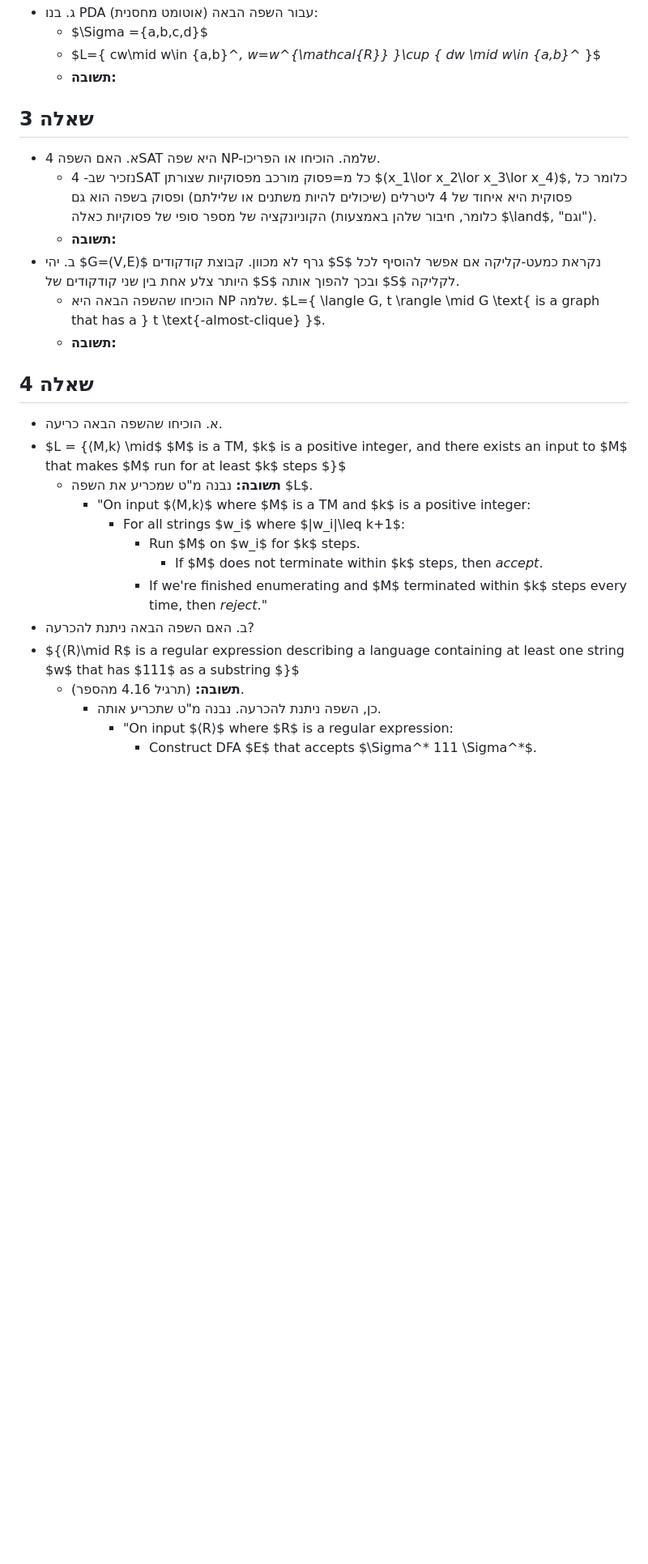
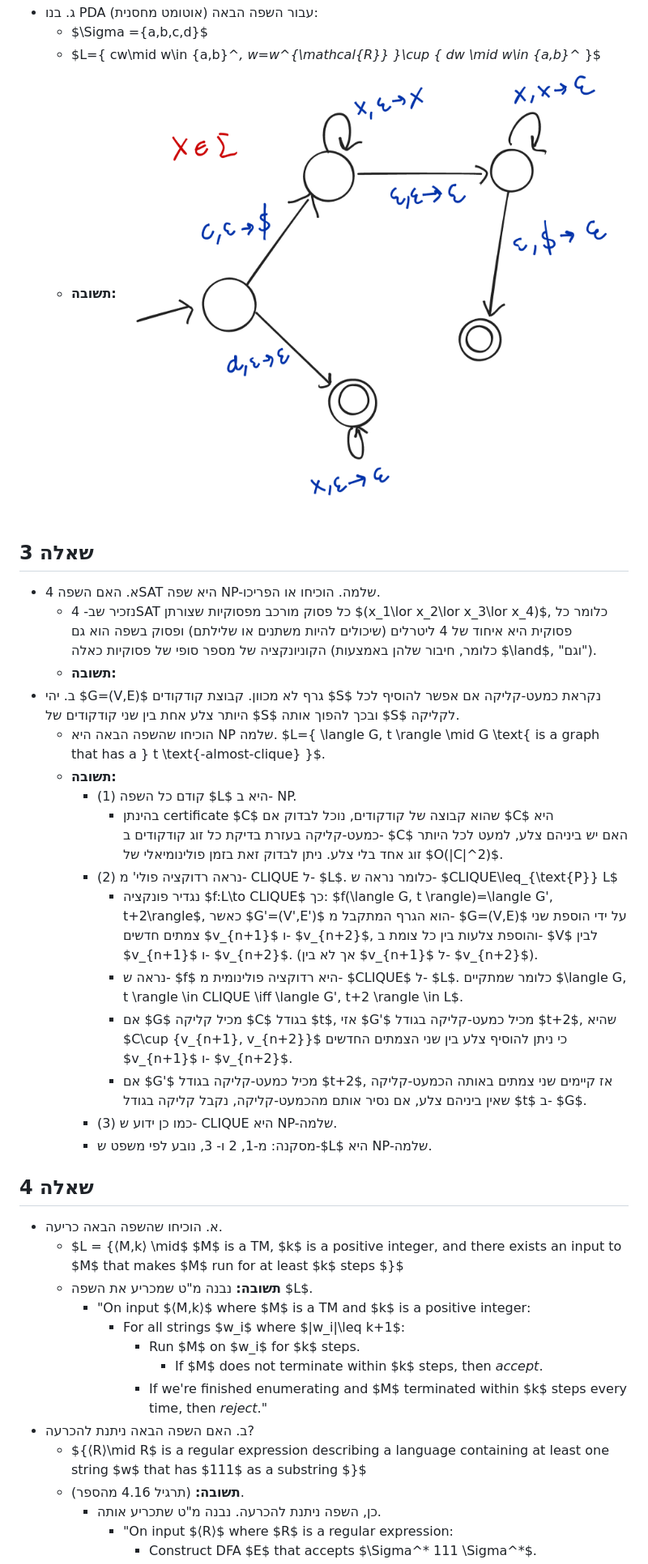
Before and after one commit to adielbm/20604, a Markdown page: index.md, the part around the change printed below. Shown: that part at 81% size. GitHub-like rendering; pictures changed too: images/img18.png (added); blank space fills up the shorter version.

```diff
--- a/index.md
+++ b/index.md
@@ -997,23 +998,31 @@ $M_2 = (\Sigma, Q, \delta, q_{start}, F)$, $\Sigma = \{a,b,c\}$, $Q = \{q_1, q_2
 - ג. בנו PDA (אוטומט מחסנית) עבור השפה הבאה:
 	- $\Sigma =\{a,b,c,d\}$
 	- $L=\{ cw\mid w\in \{a,b\}^*, w=w^{\mathcal{R}} \}\cup \{ dw \mid w\in \{a,b\}^* \}$
-	- **תשובה:**
+	- **תשובה:**  ![](images/img18.png)
 
 
 ## שאלה 3
 
 - א. האם השפה 4SAT היא שפה NP-שלמה. הוכיחו או הפריכו.
-	- נזכיר שב- 4SAT כל מ=פסוק מורכב מפסוקיות שצורתן $(x_1\lor x_2\lor x_3\lor x_4)$, כלומר כל פסוקית היא איחוד של 4 ליטרלים (שיכולים להיות משתנים או שלילתם) ופסוק בשפה הוא גם הקוניונקציה של מספר סופי של פסוקיות כאלה (כלומר, חיבור שלהן באמצעות $\land$, "וגם").
+	- נזכיר שב- 4SAT כל פסוק מורכב מפסוקיות שצורתן $(x_1\lor x_2\lor x_3\lor x_4)$, כלומר כל פסוקית היא איחוד של 4 ליטרלים (שיכולים להיות משתנים או שלילתם) ופסוק בשפה הוא גם הקוניונקציה של מספר סופי של פסוקיות כאלה (כלומר, חיבור שלהן באמצעות $\land$, "וגם").
 	- **תשובה:**
 - ב. יהי $G=(V,E)$ גרף לא מכוון. קבוצת קודקודים $S$ נקראת כמעט-קליקה אם אפשר להוסיף לכל היותר צלע אחת בין שני קודקודים של $S$ ובכך להפוך אותה $S$ לקליקה.
 	- הוכיחו שהשפה הבאה היא NP שלמה. $L=\{ \langle G, t \rangle \mid G \text{ is a graph that has a } t \text{-almost-clique} \}$.
 	- **תשובה:**
-
+		- (1) קודם כל השפה $L$ היא ב- NP.
+			- בהינתן certificate $C$ שהוא קבוצה של קודקודים, נוכל לבדוק אם $C$ היא כמעט-קליקה בעזרת בדיקת כל זוג קודקודים ב- $C$ האם יש ביניהם צלע, למעט לכל היותר זוג אחד בלי צלע. ניתן לבדוק זאת בזמן פולינומיאלי של $O(|C|^2)$.
+		- (2) נראה רדוקציה פולי' מ- CLIQUE ל- $L$. כלומר נראה ש- $CLIQUE\leq_{\text{P}} L$
+			- נגדיר פונקציה $f:L\to CLIQUE$ כך: $f(\langle G, t \rangle)=\langle G', t+2\rangle$, כאשר $G'=(V',E')$ הוא הגרף המתקבל מ- $G=(V,E)$ על ידי הוספת שני צמתים חדשים $v_{n+1}$ ו- $v_{n+2}$, והוספת צלעות בין כל צומת ב- $V$ לבין $v_{n+1}$ ו- $v_{n+2}$. (אך לא בין $v_{n+1}$ ל- $v_{n+2}$).
+			- נראה ש- $f$ היא רדוקציה פולינומית מ- $CLIQUE$ ל- $L$. כלומר שמתקיים $\langle G, t \rangle \in CLIQUE \iff \langle G', t+2 \rangle \in L$.
+			- אם $G$ מכיל קליקה $C$ בגודל $t$, אזי $G'$ מכיל כמעט-קליקה בגודל $t+2$, שהיא $C\cup \{v_{n+1}, v_{n+2}\}$ כי ניתן להוסיף צלע בין שני הצמתים החדשים $v_{n+1}$ ו- $v_{n+2}$.
+			- אם $G'$ מכיל כמעט-קליקה בגודל $t+2$, אז קיימים שני צמתים באותה הכמעט-קליקה שאין ביניהם צלע, אם נסיר אותם מהכמעט-קליקה, נקבל קליקה בגודל $t$ ב- $G$.
+		- (3) כמו כן ידוע ש- CLIQUE היא NP-שלמה.
+		- מסקנה: מ-1, 2 ו- 3, נובע לפי משפט ש-$L$ היא NP-שלמה.
 
 ## שאלה 4
 
 - א. הוכיחו שהשפה הבאה כריעה.
-- $L = \{⟨M,k⟩ \mid$ $M$ is a TM, $k$ is a positive integer, and there exists an input to $M$ that makes $M$ run for at least $k$ steps $\}$
+	- $L = \{⟨M,k⟩ \mid$ $M$ is a TM, $k$ is a positive integer, and there exists an input to $M$ that makes $M$ run for at least $k$ steps $\}$
 	- **תשובה:** נבנה מ"ט שמכריע את השפה $L$.
 		- "On input $⟨M,k⟩$ where $M$ is a TM and $k$ is a positive integer:
 			- For all strings $w_i$ where $|w_i|\leq k+1$:
@@ -1021,7 +1030,7 @@ $M_2 = (\Sigma, Q, \delta, q_{start}, F)$, $\Sigma = \{a,b,c\}$, $Q = \{q_1, q_2
 					- If $M$ does not terminate within $k$ steps, then _accept_.
 				- If we're finished enumerating and $M$ terminated within $k$ steps every time, then _reject_."
 - ב. האם השפה הבאה ניתנת להכרעה?
-- $\{⟨R⟩\mid R$ is a regular expression describing a language containing at least one string $w$ that has $111$ as a substring $\}$
+	- $\{⟨R⟩\mid R$ is a regular expression describing a language containing at least one string $w$ that has $111$ as a substring $\}$
 	- **תשובה:** (תרגיל 4.16 מהספר).
 		- כן, השפה ניתנת להכרעה. נבנה מ"ט שתכריע אותה.
 			- "On input $⟨R⟩$ where $R$ is a regular expression:
```
Also changed, not shown: other parts of index.md (+8 -7 lines), images/img17.png (added).
